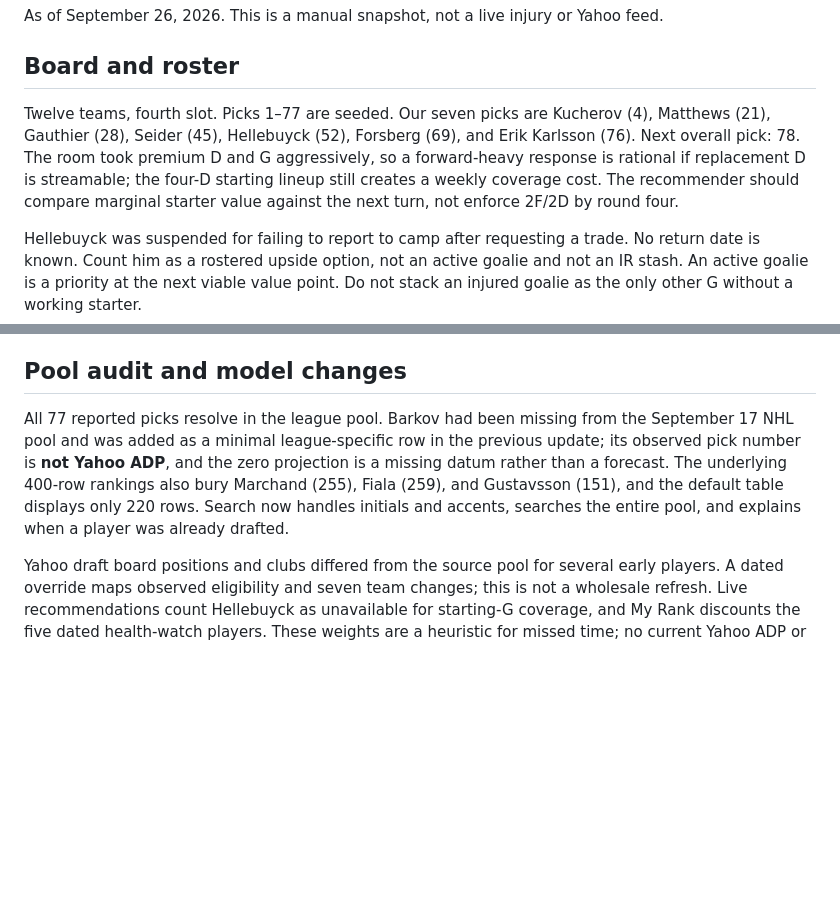
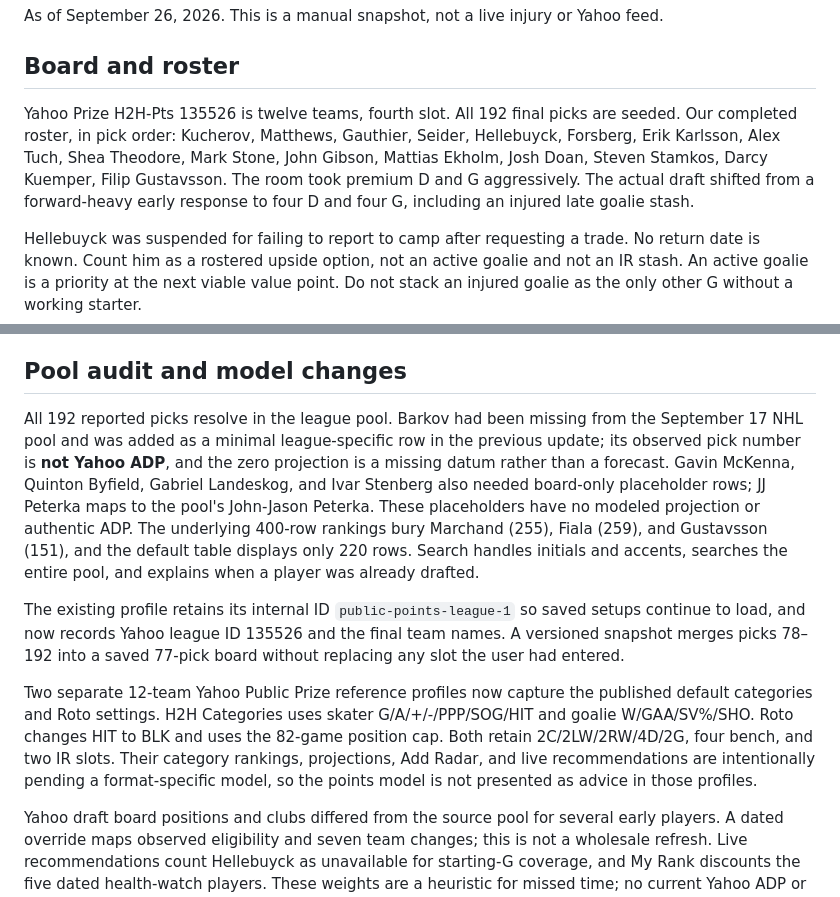
Before and after one commit to hkeseyan/aeo-draft-lab, a Markdown page: docs/NHL_DRAFT_DAY_2026-09-26.md, 2 parts joined by grey strips. Rendered like a GitHub page; blank space fills up the shorter version.

Commit message:
Carry completed Sep 26 NHL draft record into release branch

```diff
--- a/docs/NHL_DRAFT_DAY_2026-09-26.md
+++ b/docs/NHL_DRAFT_DAY_2026-09-26.md
@@ -4,7 +4,7 @@ As of September 26, 2026. This is a manual snapshot, not a live injury or Yahoo
 
 ## Board and roster
 
-Twelve teams, fourth slot. Picks 1–77 are seeded. Our seven picks are Kucherov (4), Matthews (21), Gauthier (28), Seider (45), Hellebuyck (52), Forsberg (69), and Erik Karlsson (76). Next overall pick: 78. The room took premium D and G aggressively, so a forward-heavy response is rational if replacement D is streamable; the four-D starting lineup still creates a weekly coverage cost. The recommender should compare marginal starter value against the next turn, not enforce 2F/2D by round four.
+Yahoo Prize H2H-Pts 135526 is twelve teams, fourth slot. All 192 final picks are seeded. Our completed roster, in pick order: Kucherov, Matthews, Gauthier, Seider, Hellebuyck, Forsberg, Erik Karlsson, Alex Tuch, Shea Theodore, Mark Stone, John Gibson, Mattias Ekholm, Josh Doan, Steven Stamkos, Darcy Kuemper, Filip Gustavsson. The room took premium D and G aggressively. The actual draft shifted from a forward-heavy early response to four D and four G, including an injured late goalie stash.
 
 Hellebuyck was suspended for failing to report to camp after requesting a trade. No return date is known. Count him as a rostered upside option, not an active goalie and not an IR stash. An active goalie is a priority at the next viable value point. Do not stack an injured goalie as the only other G without a working starter.
 
@@ -23,7 +23,11 @@ DFO's [player news](https://www.dailyfaceoff.com/hockey-player-news) and [injury
 
 ## Pool audit and model changes
 
-All 77 reported picks resolve in the league pool. Barkov had been missing from the September 17 NHL pool and was added as a minimal league-specific row in the previous update; its observed pick number is **not Yahoo ADP**, and the zero projection is a missing datum rather than a forecast. The underlying 400-row rankings also bury Marchand (255), Fiala (259), and Gustavsson (151), and the default table displays only 220 rows. Search now handles initials and accents, searches the entire pool, and explains when a player was already drafted.
+All 192 reported picks resolve in the league pool. Barkov had been missing from the September 17 NHL pool and was added as a minimal league-specific row in the previous update; its observed pick number is **not Yahoo ADP**, and the zero projection is a missing datum rather than a forecast. Gavin McKenna, Quinton Byfield, Gabriel Landeskog, and Ivar Stenberg also needed board-only placeholder rows; JJ Peterka maps to the pool's John-Jason Peterka. These placeholders have no modeled projection or authentic ADP. The underlying 400-row rankings bury Marchand (255), Fiala (259), and Gustavsson (151), and the default table displays only 220 rows. Search handles initials and accents, searches the entire pool, and explains when a player was already drafted.
+
+The existing profile retains its internal ID `public-points-league-1` so saved setups continue to load, and now records Yahoo league ID 135526 and the final team names. A versioned snapshot merges picks 78–192 into a saved 77-pick board without replacing any slot the user had entered.
+
+Two separate 12-team Yahoo Public Prize reference profiles now capture the published default categories and Roto settings. H2H Categories uses skater G/A/+/-/PPP/SOG/HIT and goalie W/GAA/SV%/SHO. Roto changes HIT to BLK and uses the 82-game position cap. Both retain 2C/2LW/2RW/4D/2G, four bench, and two IR slots. Their category rankings, projections, Add Radar, and live recommendations are intentionally pending a format-specific model, so the points model is not presented as advice in those profiles.
 
 Yahoo draft board positions and clubs differed from the source pool for several early players. A dated override maps observed eligibility and seven team changes; this is not a wholesale refresh. Live recommendations count Hellebuyck as unavailable for starting-G coverage, and My Rank discounts the five dated health-watch players. These weights are a heuristic for missed time; no current Yahoo ADP or current-season statistical projection has been imported. A later Yahoo API grant should replace the stale market field and verify roster/IR statuses directly. A successful OAuth grant currently still returns 403 for the Fantasy resource, so the manual draft board remains authoritative.
 
```
